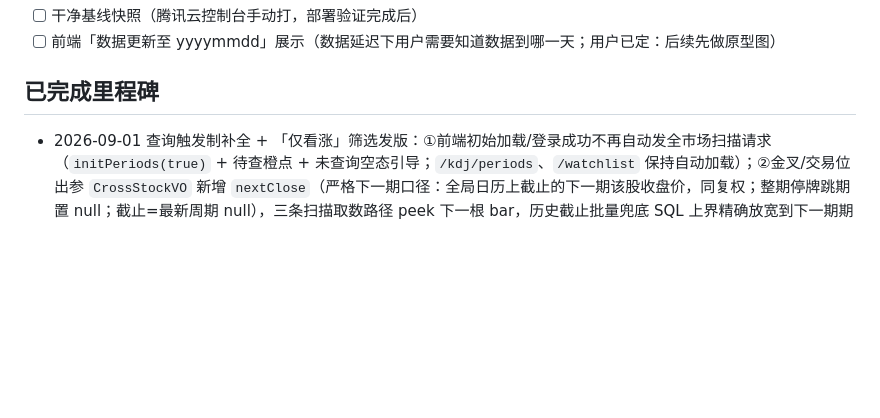
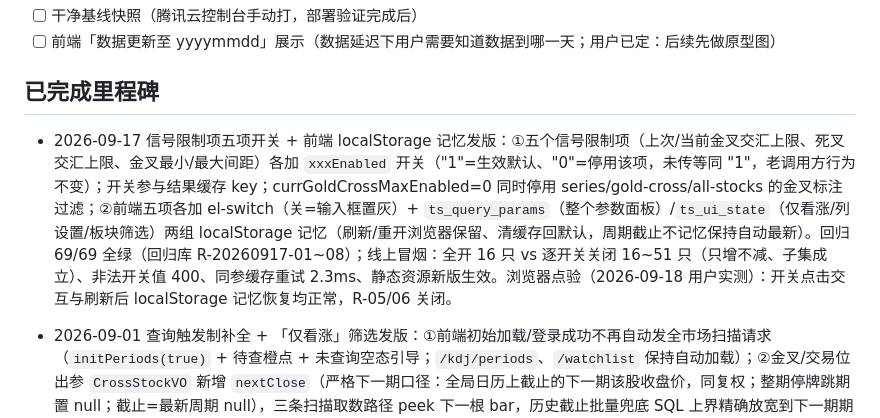
Before and after one commit to zhengxi0820/trade-signal, a Markdown page: docs/trade-signal-deployment.md, the part around the change. GitHub-like rendering; blank space fills up the shorter version.

Commit message:
docs: 发版验证回填 R-20260917（回归 69/69 + 线上冒烟：全开16只/逐开关关闭16~51只子集成立/非法值400/缓存重试2.3ms + 浏览器点验通过）+ 部署里程碑 2026-09-17

```diff
--- a/docs/trade-signal-deployment.md
+++ b/docs/trade-signal-deployment.md
@@ -66,6 +66,8 @@ nohup /home/ops/scripts/warm_cache.sh > /home/ops/scripts/warm_cache.log 2>&1 &
 
 ## 已完成里程碑
 
+- 2026-09-17 信号限制项五项开关 + 前端 localStorage 记忆发版：①五个信号限制项（上次/当前金叉交汇上限、死叉交汇上限、金叉最小/最大间距）各加 `xxxEnabled` 开关（"1"=生效默认、"0"=停用该项，未传等同 "1"，老调用方行为不变）；开关参与结果缓存 key；currGoldCrossMaxEnabled=0 同时停用 series/gold-cross/all-stocks 的金叉标注过滤；②前端五项各加 el-switch（关=输入框置灰）+ `ts_query_params`（整个参数面板）/`ts_ui_state`（仅看涨/列设置/板块筛选）两组 localStorage 记忆（刷新/重开浏览器保留、清缓存回默认，周期截止不记忆保持自动最新）。回归 69/69 全绿（回归库 R-20260917-01~08）；线上冒烟：全开 16 只 vs 逐开关关闭 16~51 只（只增不减、子集成立）、非法开关值 400、同参缓存重试 2.3ms、静态资源新版生效。浏览器点验（2026-09-18 用户实测）：开关点击交互与刷新后 localStorage 记忆恢复均正常，R-05/06 关闭。
+
 - 2026-09-01 查询触发制补全 + 「仅看涨」筛选发版：①前端初始加载/登录成功不再自动发全市场扫描请求（`initPeriods(true)` + 待查橙点 + 未查询空态引导；`/kdj/periods`、`/watchlist` 保持自动加载）；②金叉/交易位出参 `CrossStockVO` 新增 `nextClose`（严格下一期口径：全局日历上截止的下一期该股收盘价，同复权；整期停牌跳期置 null；截止=最新周期 null），三条扫描取数路径 peek 下一根 bar，历史截止批量兜底 SQL 上界精确放宽到下一期期末（periodCalendar 边界，每股至多多读一根）；③金叉/交易位卡片头「列设置」左侧各一个独立「仅看涨」勾选框（截止=最新隐藏），纯前端过滤 `nextClose>close`、计数联动。回归 60/60 全绿（回归库 R-20260901-01~06）；线上冒烟：周线历史截止 nextClose=1253.00 与库一致、默认周期 null、首页新静态资源生效、新进程启动无错误（旧进程优雅停机期的 NoClassDefFoundError 为 jar 替换固有现象，无碍）。遗留：勾选框交互人工点验（浏览器自动化事件注入故障未点完）。
 
 - 2026-08-26 历史截止查询性能修复发版 + 同步闸门放宽：①全市场扫描历史截止切片不足时的兜底从"5533 股逐股对 stock_quote 现场聚合"（月线 trade-signal 截止 2023-07 实测 30min+，期间 MySQL iowait 打满拖慢整站）改为**按截止上界批读物化表（周/月/季）/批读原始行聚合（日线）**，全市场约十几秒；②单票 `/kdj/series` 周/月/季改读物化表全历史（冷 8.6s → 0.1s 量级，数据从上市首月起一根不少，物化未覆盖请求周期时自动回退实时聚合），日线不变；③扫描批读加窗口下界（周线 710 万行读取砍至约百万级），窗口内不足 132 根的股票二次全量批读补齐（防长期停牌股被截断）；④run_daily.sh 三日闸门放宽为**两日**（`MIN_SYNC_GAP_DAYS` 3→2，用户拍板；新浪限流风险随之略增，如遇限流回调 3）。回归：历史截止对拍/停牌股护栏/series 物化对拍等新增用例全绿（详见回归用例库 R-20260826-xx）
```
Also changed, not shown: docs/regression-test-cases.md (+15 -0 lines).
